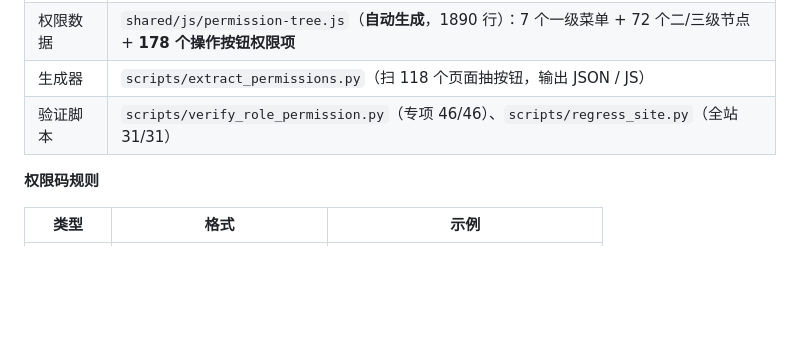
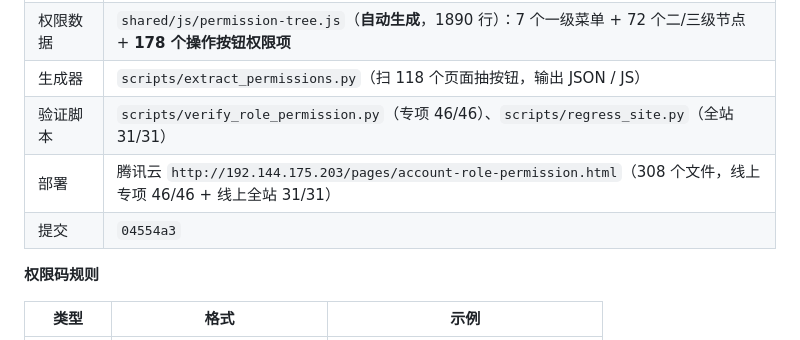
Before and after one commit to Ummyue/gyt-admin, a Markdown page: STATE.md, the part around the change. GitHub-like rendering; blank space fills up the shorter version.

Commit message:
docs(state): 补记 v1.23.0 角色权限管理部署与提交信息

```diff
--- a/STATE.md
+++ b/STATE.md
@@ -159,6 +159,8 @@ curl -s -D - -o /dev/null -H "Authorization: Bearer $TOKEN" https://api.cloudfla
 | 权限数据 | `shared/js/permission-tree.js`（**自动生成**，1890 行）：7 个一级菜单 + 72 个二/三级节点 + **178 个操作按钮权限项** |
 | 生成器 | `scripts/extract_permissions.py`（扫 118 个页面抽按钮，输出 JSON / JS） |
 | 验证脚本 | `scripts/verify_role_permission.py`（专项 46/46）、`scripts/regress_site.py`（全站 31/31） |
+| 部署 | 腾讯云 `http://192.144.175.203/pages/account-role-permission.html`（308 个文件，线上专项 46/46 + 线上全站 31/31） |
+| 提交 | `04554a3` |
 
 **权限码规则**
 
```
